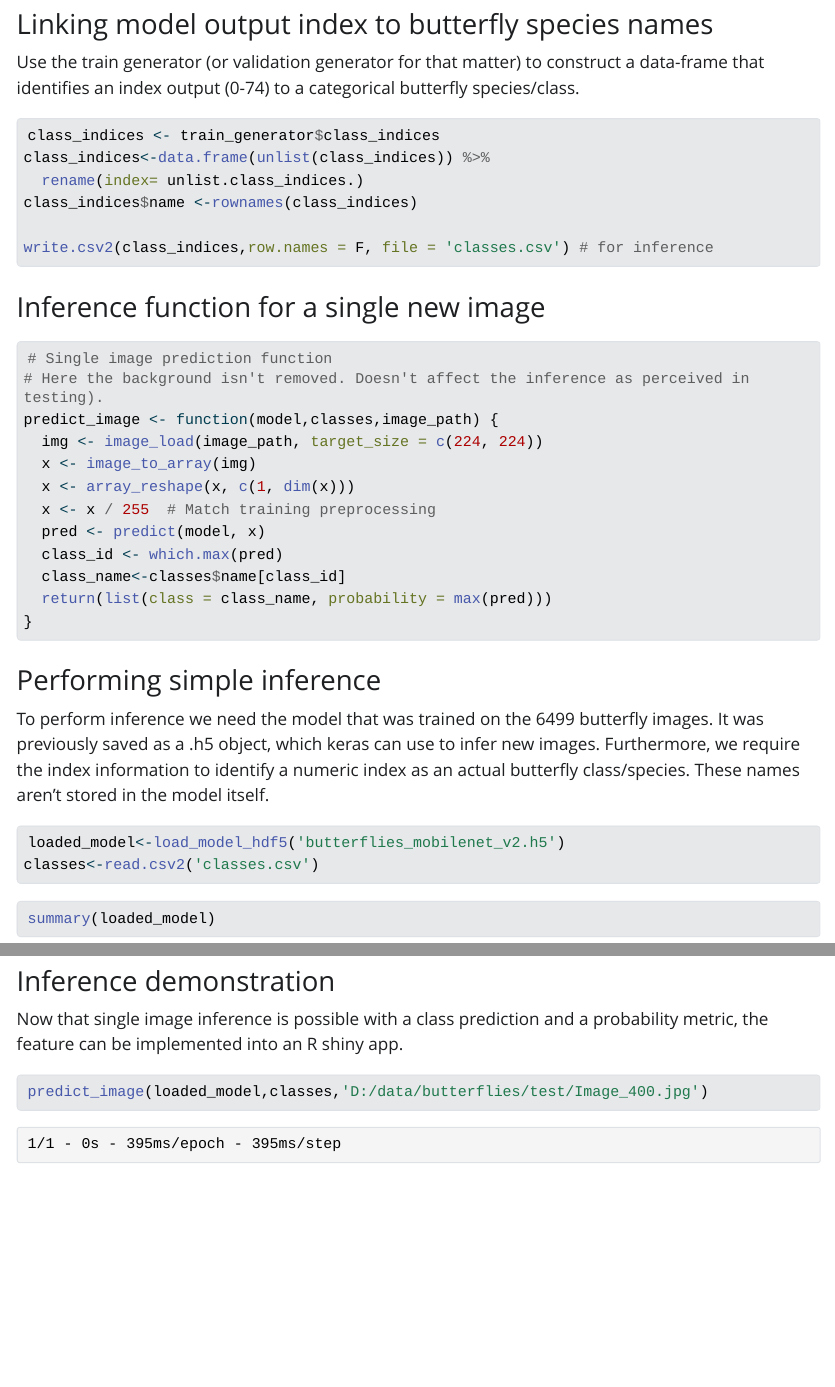
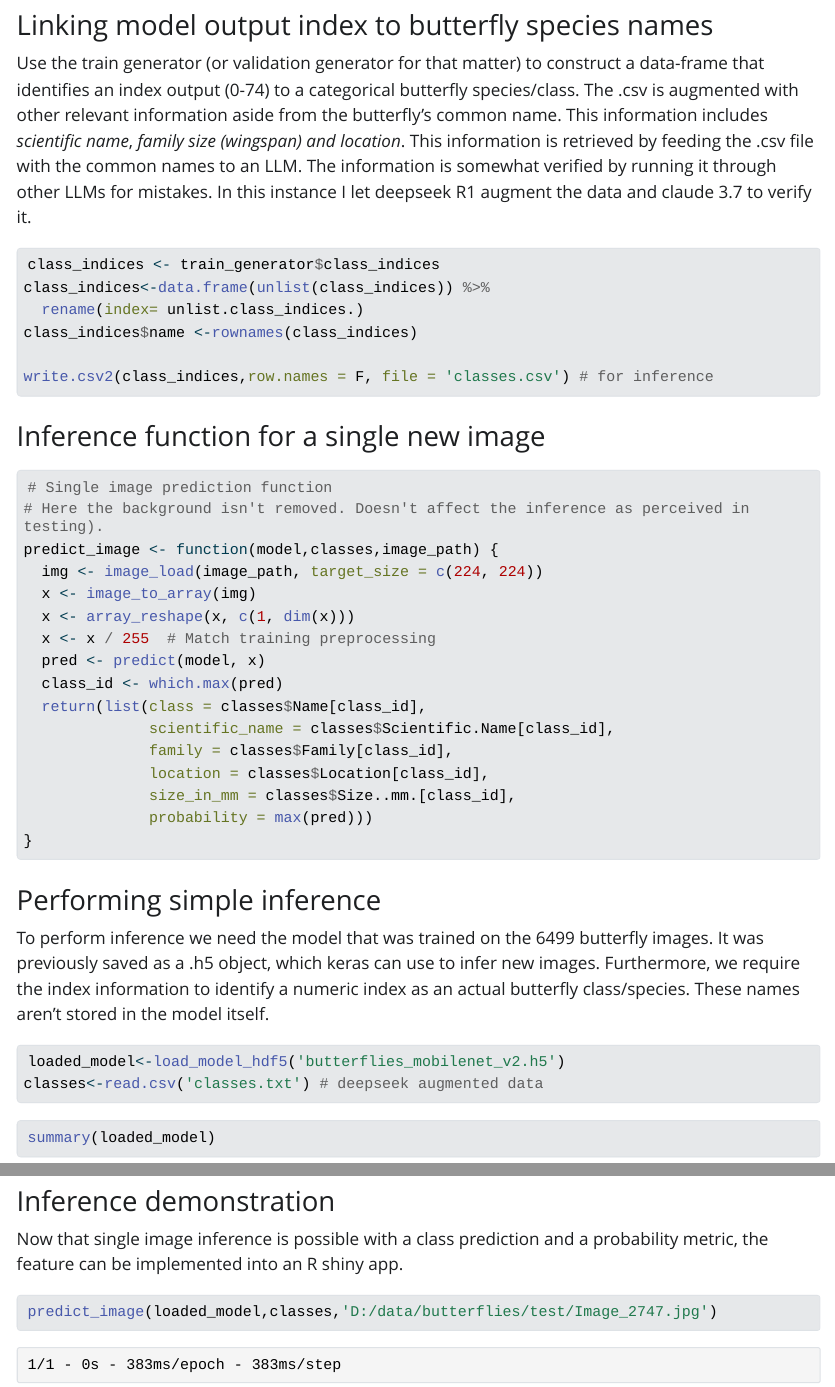
Before and after one commit to LukasWillocx/butterflies, a Quarto document (Butterflies_model_development.qmd): the page in a window 1100 px wide, from 4690 px down before the commit and from 4710 px down after it, so that both start at the same text, and a second part further down, joined at a grey line. The pictures show the output file Butterflies_model_development.html that the author committed with the source, opened offline; Quarto's library style sheets are replaced by a plain one without menus; long lines of code are wrapped.

Commit message:
prediction information expansion

````diff
--- a/Butterflies_model_development.qmd
+++ b/Butterflies_model_development.qmd
@@ -203,7 +204,7 @@ save_model_hdf5(model,'butterflies_mobilenet_v2.h5') # for inference
 
 ### Linking model output index to butterfly species names
 
-Use the train generator (or validation generator for that matter) to construct a data-frame that identifies an index output (0-74) to a categorical butterfly species/class.
+Use the train generator (or validation generator for that matter) to construct a data-frame that identifies an index output (0-74) to a categorical butterfly species/class. The .csv is augmented with other relevant information aside from the butterfly's common name. This information includes *scientific name*, *family size (wingspan) and location*. This information is retrieved by feeding the .csv file with the common names to an LLM. The information is somewhat verified by running it through other LLMs for mistakes. In this instance I let deepseek R1 augment the data and claude 3.7 to verify it.
 
 ```{r}
 #| eval: false # has been saved already
@@ -227,8 +228,12 @@ predict_image <- function(model,classes,image_path) {
   x <- x / 255  # Match training preprocessing
   pred <- predict(model, x)
   class_id <- which.max(pred)
-  class_name<-classes$name[class_id]
-  return(list(class = class_name, probability = max(pred)))
+  return(list(class = classes$Name[class_id],
+              scientific_name = classes$Scientific.Name[class_id],
+              family = classes$Family[class_id],
+              location = classes$Location[class_id],
+              size_in_mm = classes$Size..mm.[class_id],
+              probability = max(pred)))
 }
 ```
 
@@ -238,7 +243,7 @@ To perform inference we need the model that was trained on the 6499 butterfly im
 
 ```{r}
 loaded_model<-load_model_hdf5('butterflies_mobilenet_v2.h5')
-classes<-read.csv2('classes.csv')
+classes<-read.csv('classes.txt') # deepseek augmented data
 ```
 
 ```{r}
@@ -250,5 +255,5 @@ summary(loaded_model)
 Now that single image inference is possible with a class prediction and a probability metric, the feature can be implemented into an R shiny app.
 
 ```{r}
-predict_image(loaded_model,classes,'D:/data/butterflies/test/Image_400.jpg')
+predict_image(loaded_model,classes,'D:/data/butterflies/test/Image_2747.jpg')
 ```
````
Also changed, not shown: Butterflies_model_development.html, Butterflies_model_development.qmd (3 more changed lines).
